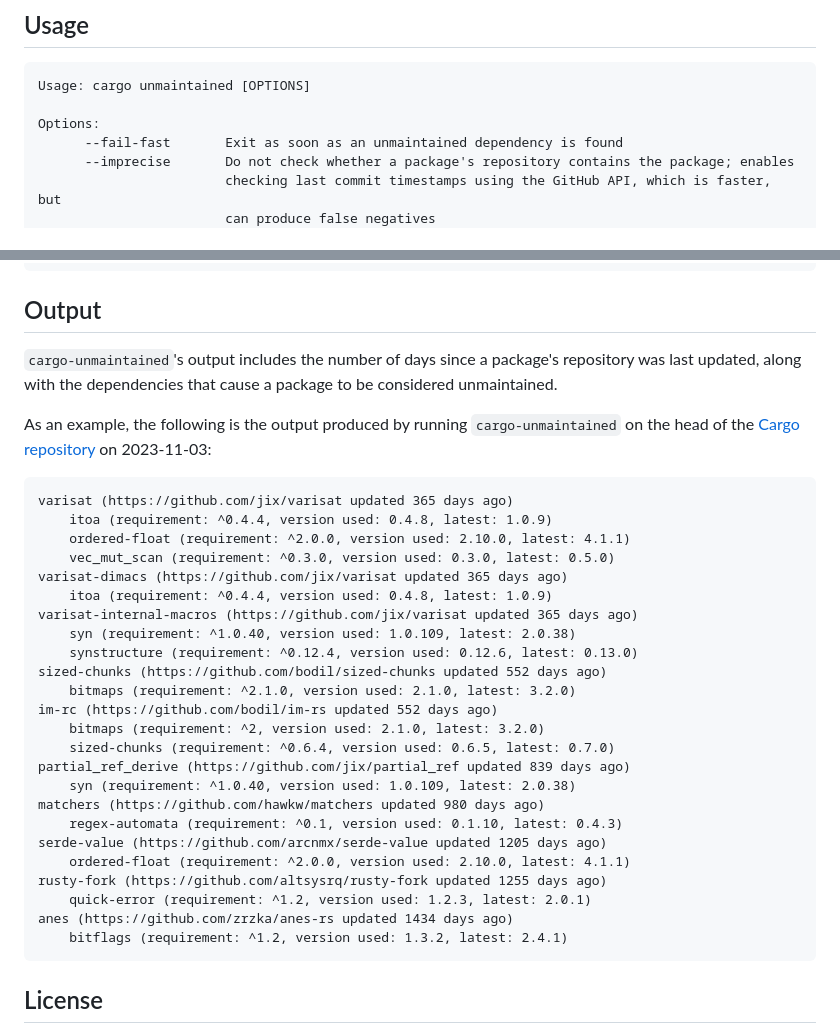
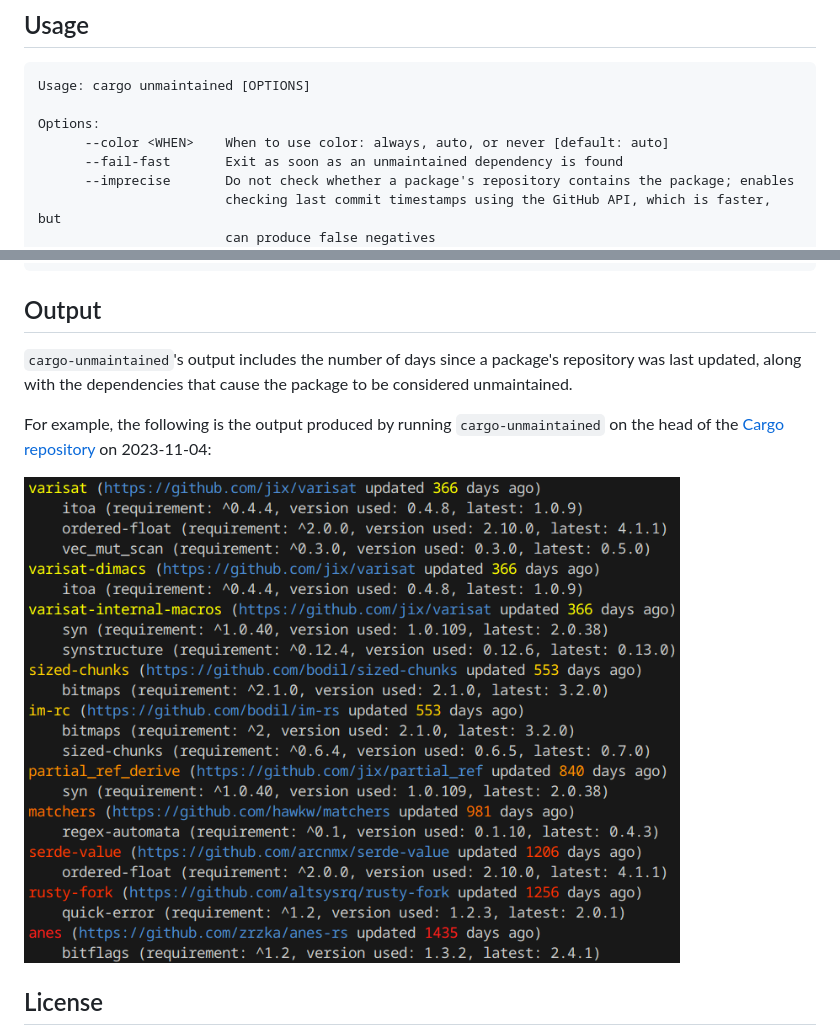
Before and after one commit to trailofbits/cargo-unmaintained, a Markdown page: README.md, 2 parts joined by grey strips. Drawn GitHub-style; pictures changed too: etc/output.png (added).

Commit message:
Add color to output

````diff
--- a/README.md
+++ b/README.md
@@ -25,6 +25,7 @@ Notes
 Usage: cargo unmaintained [OPTIONS]
 
 Options:
+      --color <WHEN>    When to use color: always, auto, or never [default: auto]
       --fail-fast       Exit as soon as an unmaintained dependency is found
       --imprecise       Do not check whether a package's repository contains the package; enables
                         checking last commit timestamps using the GitHub API, which is faster, but
@@ -50,36 +51,11 @@ irrecoverable error occurred.
 
 ## Output
 
-`cargo-unmaintained`'s output includes the number of days since a package's repository was last updated, along with the dependencies that cause a package to be considered unmaintained.
+`cargo-unmaintained`'s output includes the number of days since a package's repository was last updated, along with the dependencies that cause the package to be considered unmaintained.
 
-As an example, the following is the output produced by running `cargo-unmaintained` on the head of the [Cargo repository] on 2023-11-03:
+For example, the following is the output produced by running `cargo-unmaintained` on the head of the [Cargo repository] on 2023-11-04:
 
-```
-varisat (https://github.com/jix/varisat updated 365 days ago)
-    itoa (requirement: ^0.4.4, version used: 0.4.8, latest: 1.0.9)
-    ordered-float (requirement: ^2.0.0, version used: 2.10.0, latest: 4.1.1)
-    vec_mut_scan (requirement: ^0.3.0, version used: 0.3.0, latest: 0.5.0)
-varisat-dimacs (https://github.com/jix/varisat updated 365 days ago)
-    itoa (requirement: ^0.4.4, version used: 0.4.8, latest: 1.0.9)
-varisat-internal-macros (https://github.com/jix/varisat updated 365 days ago)
-    syn (requirement: ^1.0.40, version used: 1.0.109, latest: 2.0.38)
-    synstructure (requirement: ^0.12.4, version used: 0.12.6, latest: 0.13.0)
-sized-chunks (https://github.com/bodil/sized-chunks updated 552 days ago)
-    bitmaps (requirement: ^2.1.0, version used: 2.1.0, latest: 3.2.0)
-im-rc (https://github.com/bodil/im-rs updated 552 days ago)
-    bitmaps (requirement: ^2, version used: 2.1.0, latest: 3.2.0)
-    sized-chunks (requirement: ^0.6.4, version used: 0.6.5, latest: 0.7.0)
-partial_ref_derive (https://github.com/jix/partial_ref updated 839 days ago)
-    syn (requirement: ^1.0.40, version used: 1.0.109, latest: 2.0.38)
-matchers (https://github.com/hawkw/matchers updated 980 days ago)
-    regex-automata (requirement: ^0.1, version used: 0.1.10, latest: 0.4.3)
-serde-value (https://github.com/arcnmx/serde-value updated 1205 days ago)
-    ordered-float (requirement: ^2.0.0, version used: 2.10.0, latest: 4.1.1)
-rusty-fork (https://github.com/altsysrq/rusty-fork updated 1255 days ago)
-    quick-error (requirement: ^1.2, version used: 1.2.3, latest: 2.0.1)
-anes (https://github.com/zrzka/anes-rs updated 1434 days ago)
-    bitflags (requirement: ^1.2, version used: 1.3.2, latest: 2.4.1)
-```
+<img src="etc/output.png" width=656>
 
 ## License
 
````
Also changed, not shown: 4 other files.
